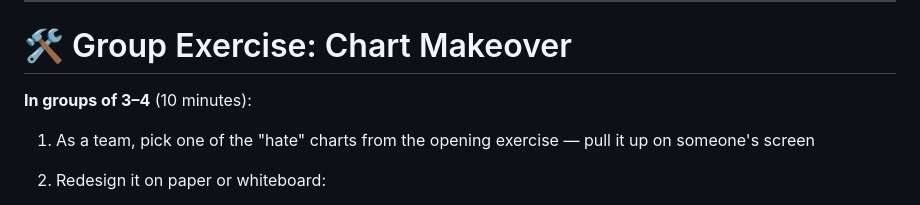
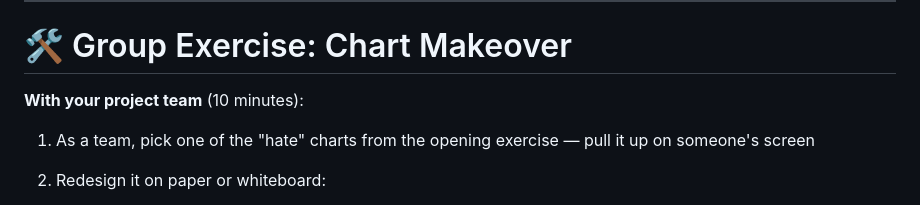
Before and after one commit to vishalsachdev/badm350-slides, a Markdown page: week-09-data-storytelling/slides.md, the part around the change. Drawn GitHub-style.

Commit message:
Use existing project teams for group exercise
Co-Authored-By: Claude Opus 4.6 (1M context) <noreply@anthropic.com>

```diff
--- a/week-09-data-storytelling/slides.md
+++ b/week-09-data-storytelling/slides.md
@@ -411,7 +411,7 @@ The title IS the insight. If your title could apply to any chart, it's not speci
 
 <div style="font-size: 1.05em; margin-top: 1em;">
 
-**In groups of 3–4** (10 minutes):
+**With your project team** (10 minutes):
 
 1. As a team, pick one of the "hate" charts from the opening exercise — pull it up on someone's screen
 2. Redesign it on paper or whiteboard:
```
